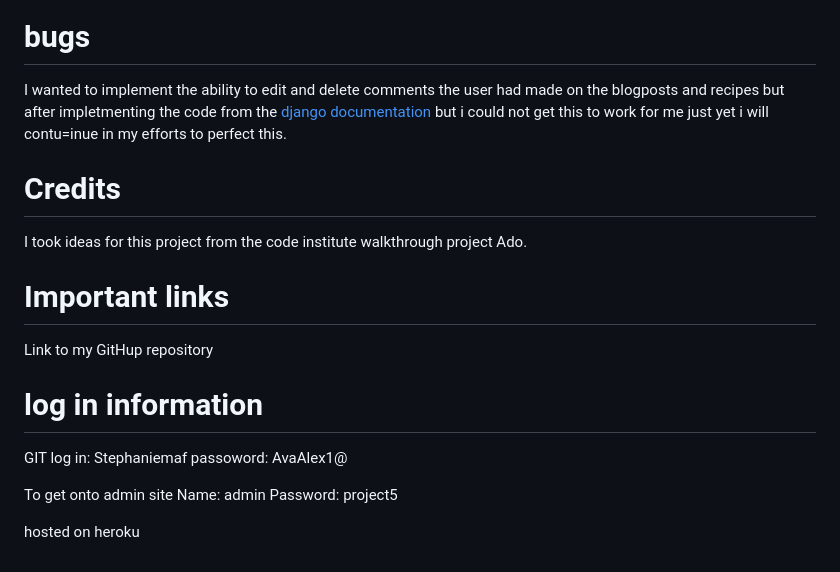
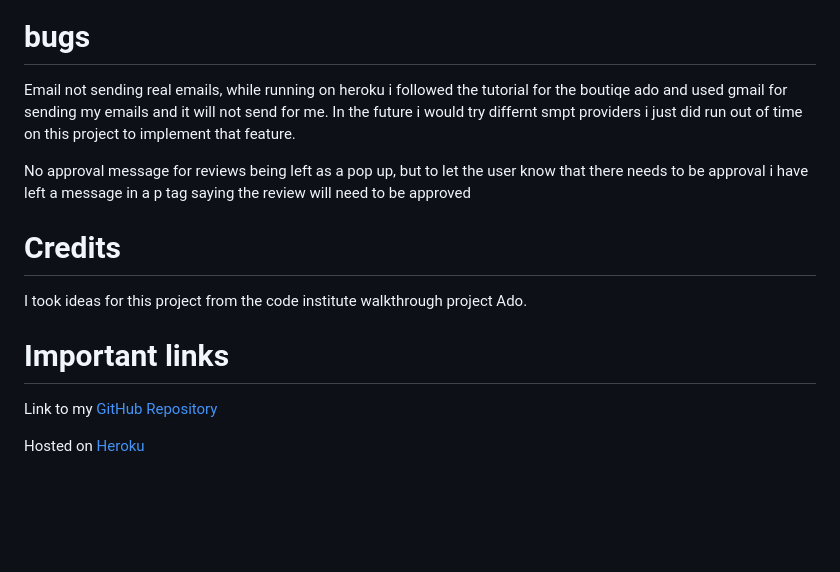
Before and after one commit to stephaniemaf/baby-things-shop, a Markdown page: README.md, the part around the change printed below. GitHub-like rendering; blank space fills up the shorter version.

```diff
--- a/README.md
+++ b/README.md
@@ -97,24 +128,16 @@ Code passed through validator with no issues
 ![val2](static/images/val2.png)
 
 # bugs
+Email not sending real emails,  while running on heroku i followed the tutorial for the boutiqe ado and used gmail for sending my emails and it will not send for me. In the future i would try differnt smpt providers i just did run out of time on this project to implement that feature.
 
-I wanted to implement the ability to edit and delete comments the user had made on the blogposts and recipes but after impletmenting the code from the [django documentation](https://docs.djangoproject.com/en/5.0/) but i could not get this to work for me just yet i will contu=inue in my efforts to perfect this.
+No approval message for reviews being left as a pop up, but to let the user know that there needs to be approval i have left a message in a p tag saying the review will need to be approved
 
 
 # Credits
 I took ideas for this project from the code institute walkthrough project Ado.
 
 # Important links
-Link to my GitHup repository
+Link to my [GitHub Repository](https://github.com/stephaniemaf/baby-things-shop
+)
 
-# log in information
-
-GIT log in: Stephaniemaf
-passoword: AvaAlex1@
-
-To get onto admin site
-Name: admin
-Password: project5
-
-
-hosted on heroku
+Hosted on [Heroku](https://id.heroku.com/login)
```
Also changed, not shown: other parts of README.md (+31 -0 lines), static/images/editprod.png (added), static/images/moqup.png (added), static/images/moqup2.png (added), 13 other files.
